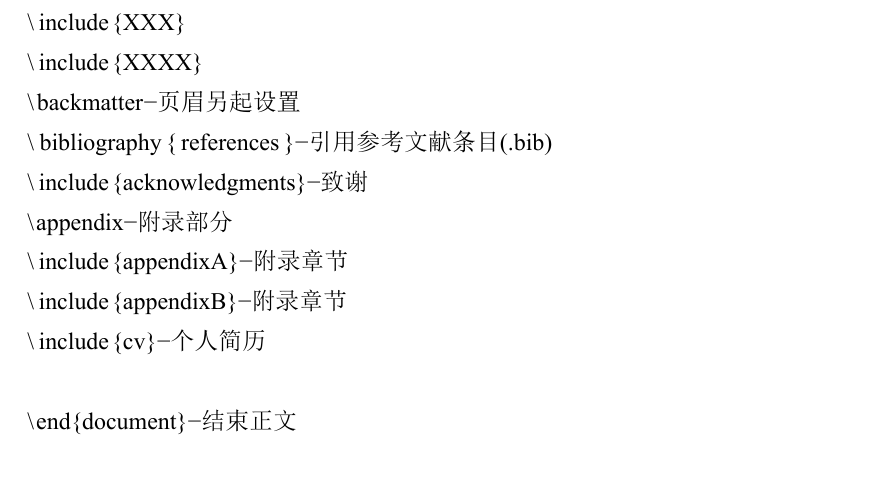
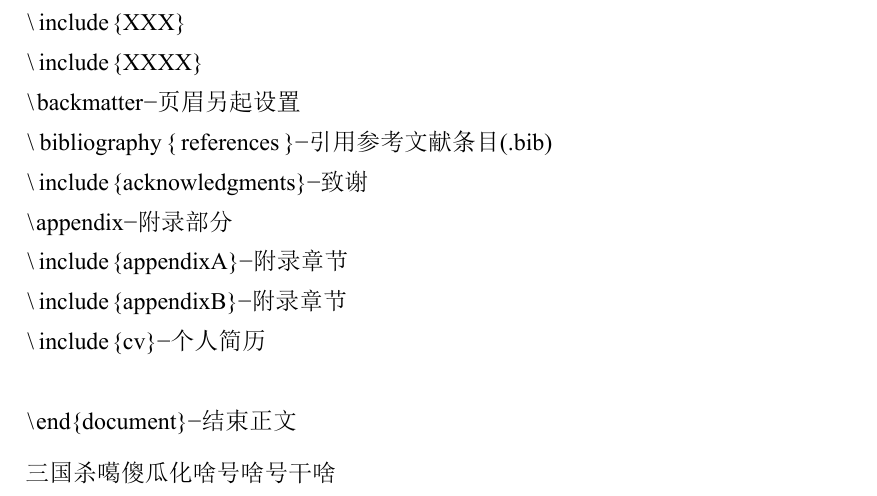
Before and after one commit to xuytxuyt/xyt_thesis, a LaTeX thesis (main.tex): part of page 23 of 24, cut so that both start at the same text. The pictures show the PDF file main.pdf that the author committed with the source.

Commit message:
20240526

```diff
--- a/main.tex
+++ b/main.tex
@@ -294,7 +294,7 @@ eg：基于赫林格-赖斯纳原理的变分一致型伽辽金无网格法\cite
 
 \end{document}-结束正文
 \end{lstlisting}
-
+三国杀噶傻瓜化啥号啥号干啥
 
 \backmatter
 
```
Also changed, not shown: main.pdf, 4 other files.
